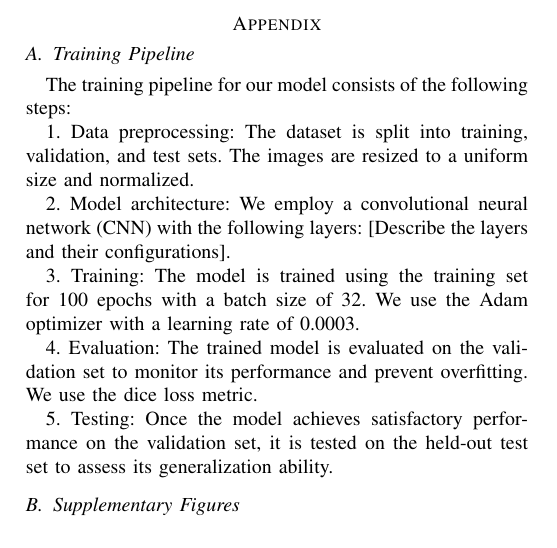
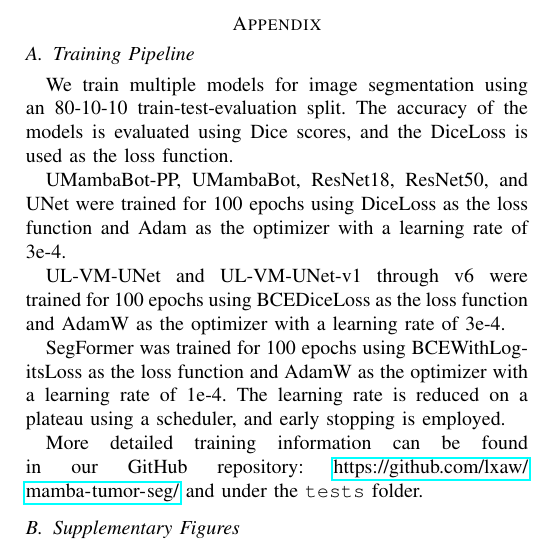
Before and after one commit to lxaw/mamba-tumor-seg, a LaTeX paper (paper/main.tex): part of page 6 of 8, cut so that both start at the same text. Compiled offline with pdfLaTeX.

Commit message:
final changes

```diff
--- a/paper/main.tex
+++ b/paper/main.tex
@@ -242,18 +242,17 @@ Future work could involve further refinements and optimizations of the Mamba-bas
 % Redefine the section numbering for the appendix (optional)
 \renewcommand{\thesection}{\Alph{section}}
 % First appendix section
-\subsection{Training Pipeline} \label{trainingpipeline}
-The training pipeline for our model consists of the following steps:
+\subsection{Training Pipeline} \label{training}
 
-1. Data preprocessing: The dataset is split into training, validation, and test sets. The images are resized to a uniform size and normalized.
+We train multiple models for image segmentation using an 80-10-10 train-test-evaluation split. The accuracy of the models is evaluated using Dice scores, and the DiceLoss is used as the loss function.
 
-2. Model architecture: We employ a convolutional neural network (CNN) with the following layers: [Describe the layers and their configurations].
+UMambaBot-PP, UMambaBot, ResNet18, ResNet50, and UNet were trained for 100 epochs using DiceLoss as the loss function and Adam as the optimizer with a learning rate of 3e-4.
 
-3. Training: The model is trained using the training set for 100 epochs with a batch size of 32. We use the Adam optimizer with a learning rate of 0.0003.
+UL-VM-UNet and UL-VM-UNet-v1 through v6 were trained for 100 epochs using BCEDiceLoss as the loss function and AdamW as the optimizer with a learning rate of 3e-4.
 
-4. Evaluation: The trained model is evaluated on the validation set to monitor its performance and prevent overfitting. We use the dice loss metric.
+SegFormer was trained for 100 epochs using BCEWithLogitsLoss as the loss function and AdamW as the optimizer with a learning rate of 1e-4. The learning rate is reduced on a plateau using a scheduler, and early stopping is employed.
 
-5. Testing: Once the model achieves satisfactory performance on the validation set, it is tested on the held-out test set to assess its generalization ability.
+More detailed training information can be found in our GitHub repository: \url{https://github.com/lxaw/mamba-tumor-seg/} and under the \texttt{tests} folder.
 
 % Second appendix section
 \subsection{Supplementary Figures} \label{supp_figs}
```
Also changed, not shown: paper/main.pdf, paper/main.tex (6 more changed lines), 5 other files.
